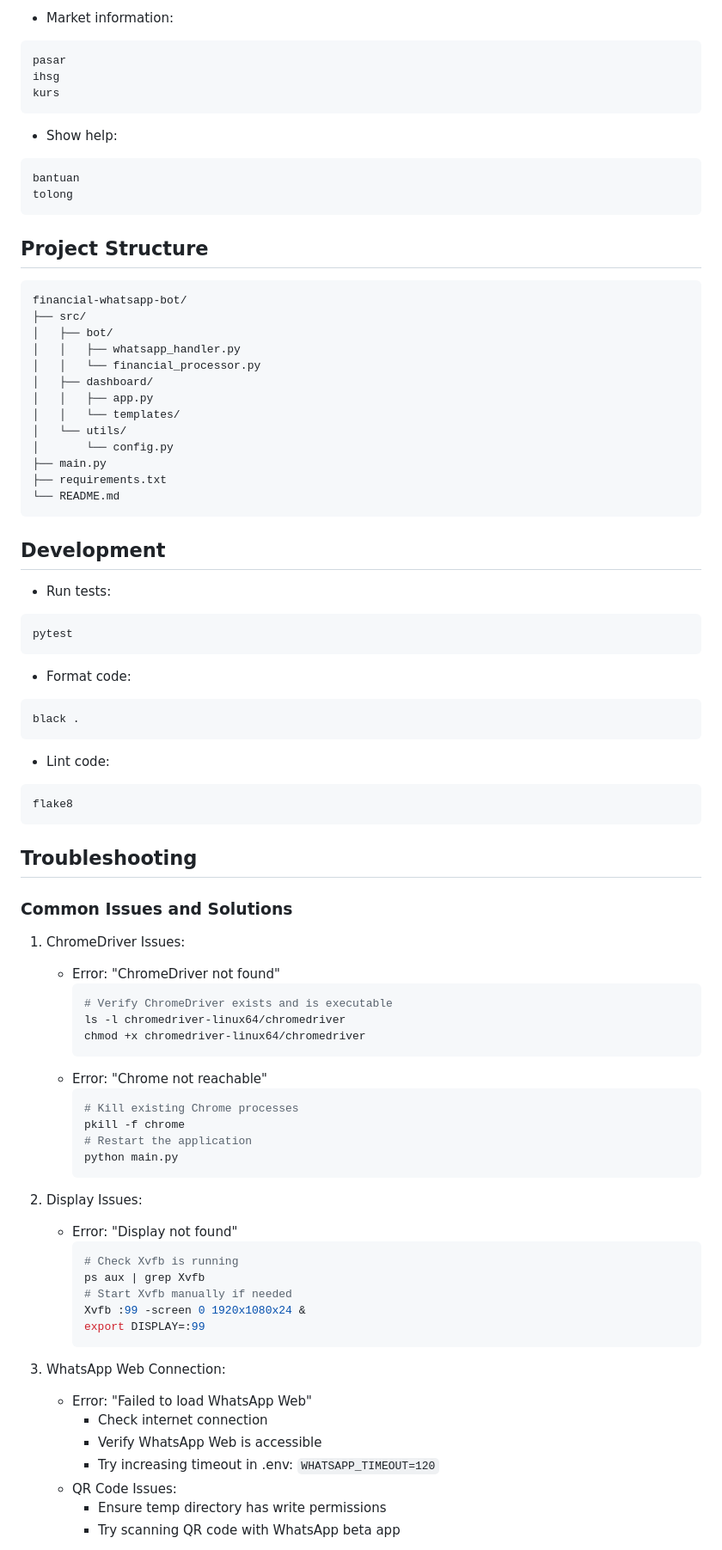
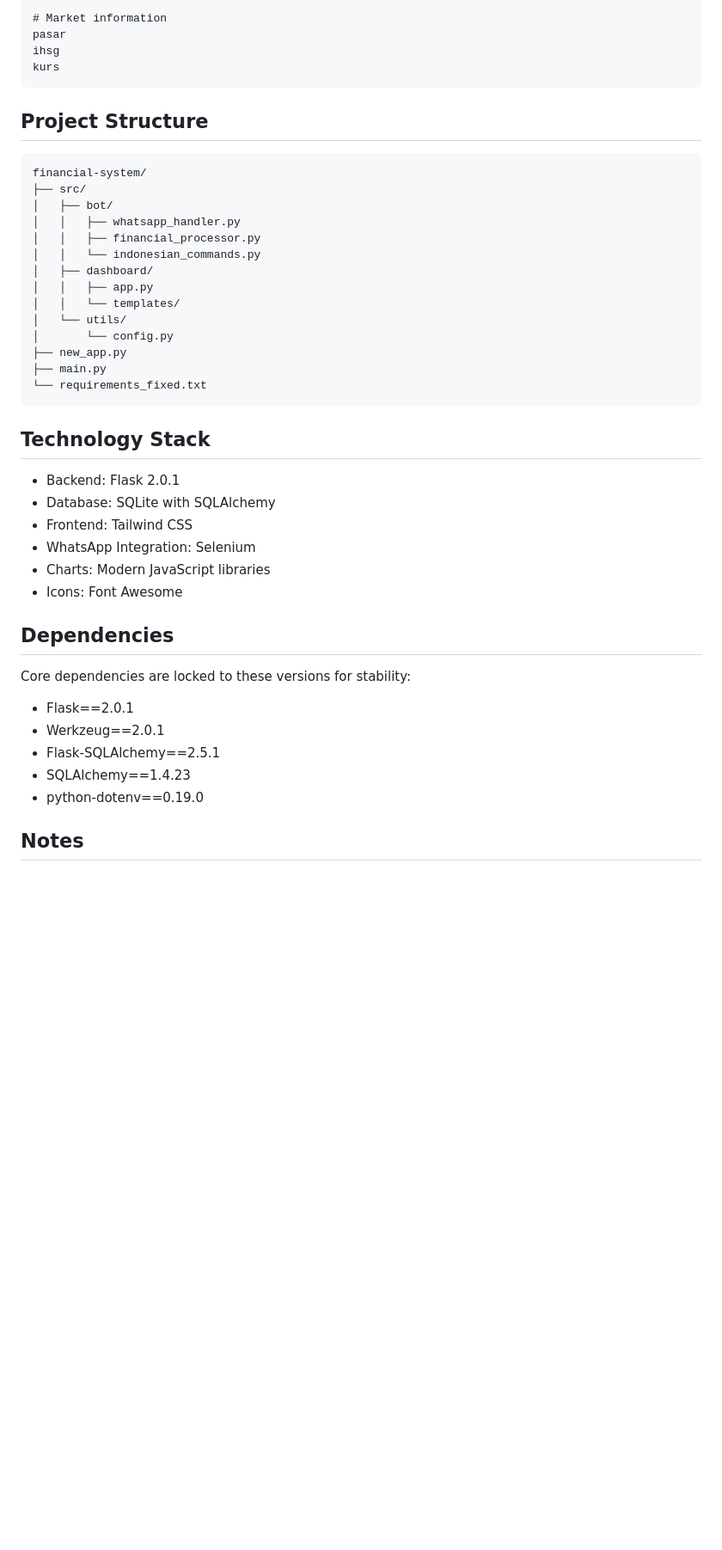
Before and after one commit to MreRes/blackboxai-1744879097487, a Markdown page: README.md, the part around the change printed below. Shown: that part at 86% size. Drawn GitHub-style; blank space fills up the shorter version.

Commit message:
Add README.md 1744939005702

````diff
--- a/README.md
+++ b/README.md
@@ -176,87 +139,45 @@ anggaran
 
-- Market information:
-```
+# Market information
 pasar
 ihsg
 kurs
 ```
 
-- Show help:
+## Project Structure
 ```
-bantuan
-tolong
-```
-
-## Project Structure
-
-```
-financial-whatsapp-bot/
+financial-system/
 ├── src/
 │   ├── bot/
 │   │   ├── whatsapp_handler.py
-│   │   └── financial_processor.py
+│   │   ├── financial_processor.py
+│   │   └── indonesian_commands.py
 │   ├── dashboard/
 │   │   ├── app.py
 │   │   └── templates/
 │   └── utils/
 │       └── config.py
+├── new_app.py
 ├── main.py
-├── requirements.txt
-└── README.md
+└── requirements_fixed.txt
 ```
 
-## Development
+## Technology Stack
 
-- Run tests:
-```bash
-pytest
-```
+- Backend: Flask 2.0.1
+- Database: SQLite with SQLAlchemy
+- Frontend: Tailwind CSS
+- WhatsApp Integration: Selenium
+- Charts: Modern JavaScript libraries
+- Icons: Font Awesome
 
-- Format code:
-```bash
-black .
-```
+## Dependencies
 
-- Lint code:
-```bash
-flake8
-```
+Core dependencies are locked to these versions for stability:
+- Flask==2.0.1
+- Werkzeug==2.0.1
+- Flask-SQLAlchemy==2.5.1
+- SQLAlchemy==1.4.23
+- python-dotenv==0.19.0
 
-## Troubleshooting
+## Notes
 
-### Common Issues and Solutions
-
-1. ChromeDriver Issues:
-   - Error: "ChromeDriver not found"
-     ```bash
-     # Verify ChromeDriver exists and is executable
-     ls -l chromedriver-linux64/chromedriver
-     chmod +x chromedriver-linux64/chromedriver
-     ```
-   - Error: "Chrome not reachable"
-     ```bash
-     # Kill existing Chrome processes
-     pkill -f chrome
-     # Restart the application
-     python main.py
-     ```
-
-2. Display Issues:
-   - Error: "Display not found"
-     ```bash
-     # Check Xvfb is running
-     ps aux | grep Xvfb
-     # Start Xvfb manually if needed
-     Xvfb :99 -screen 0 1920x1080x24 &
-     export DISPLAY=:99
-     ```
-
-3. WhatsApp Web Connection:
-   - Error: "Failed to load WhatsApp Web"
-     - Check internet connection
-     - Verify WhatsApp Web is accessible
-     - Try increasing timeout in .env: `WHATSAPP_TIMEOUT=120`
-   - QR Code Issues:
-     - Ensure temp directory has write permissions
-     - Try scanning QR code with WhatsApp beta app
-
````
Also changed, not shown: other parts of README.md (+57 -145 lines).
